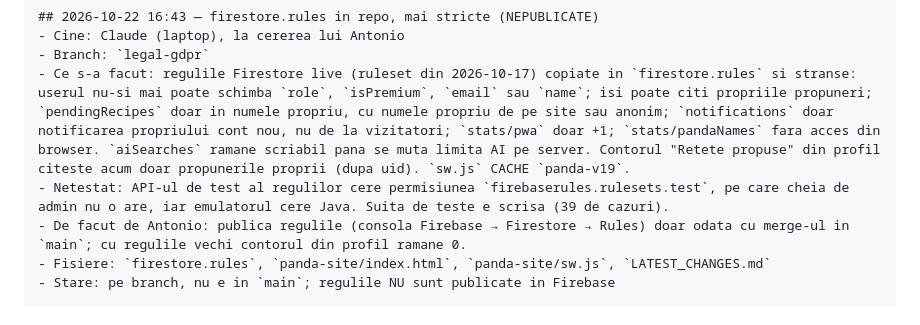
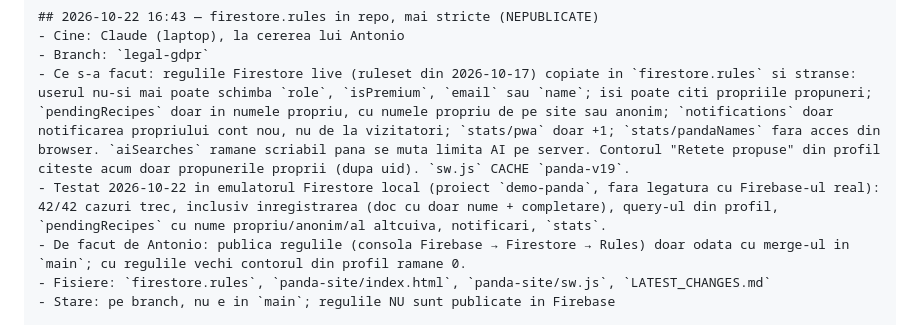
Before and after one commit to antonionula-cell/bucataria-lui-panda, a Markdown page: LATEST_CHANGES.md, the part around the change. Drawn GitHub-style.

Commit message:
LATEST_CHANGES: regulile Firestore testate in emulator (42/42)
Co-Authored-By: Claude Opus 5.5 <noreply@anthropic.com>

```diff
--- a/LATEST_CHANGES.md
+++ b/LATEST_CHANGES.md
@@ -9,7 +9,7 @@ Format:
 - Cine: Claude (laptop), la cererea lui Antonio
 - Branch: `legal-gdpr`
 - Ce s-a facut: regulile Firestore live (ruleset din 2026-10-17) copiate in `firestore.rules` si stranse: userul nu-si mai poate schimba `role`, `isPremium`, `email` sau `name`; isi poate citi propriile propuneri; `pendingRecipes` doar in numele propriu, cu numele propriu de pe site sau anonim; `notifications` doar notificarea propriului cont nou, nu de la vizitatori; `stats/pwa` doar +1; `stats/pandaNames` fara acces din browser. `aiSearches` ramane scriabil pana se muta limita AI pe server. Contorul "Retete propuse" din profil citeste acum doar propunerile proprii (dupa uid). `sw.js` CACHE `panda-v19`.
-- Netestat: API-ul de test al regulilor cere permisiunea `firebaserules.rulesets.test`, pe care cheia de admin nu o are, iar emulatorul cere Java. Suita de teste e scrisa (39 de cazuri).
+- Testat 2026-10-22 in emulatorul Firestore local (proiect `demo-panda`, fara legatura cu Firebase-ul real): 42/42 cazuri trec, inclusiv inregistrarea (doc cu doar nume + completare), query-ul din profil, `pendingRecipes` cu nume propriu/anonim/al altcuiva, notificari, `stats`.
 - De facut de Antonio: publica regulile (consola Firebase → Firestore → Rules) doar odata cu merge-ul in `main`; cu regulile vechi contorul din profil ramane 0.
 - Fisiere: `firestore.rules`, `panda-site/index.html`, `panda-site/sw.js`, `LATEST_CHANGES.md`
 - Stare: pe branch, nu e in `main`; regulile NU sunt publicate in Firebase
```
